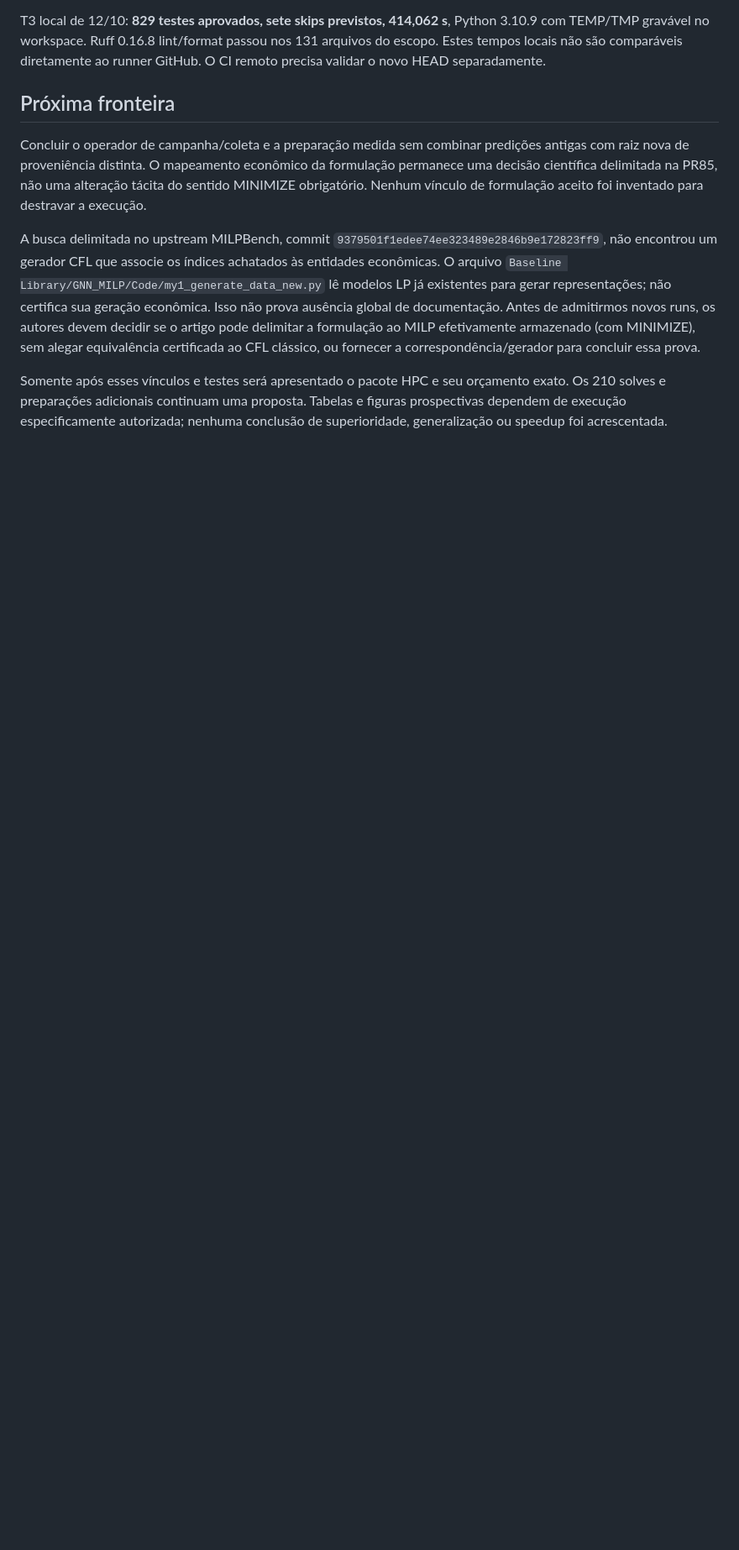
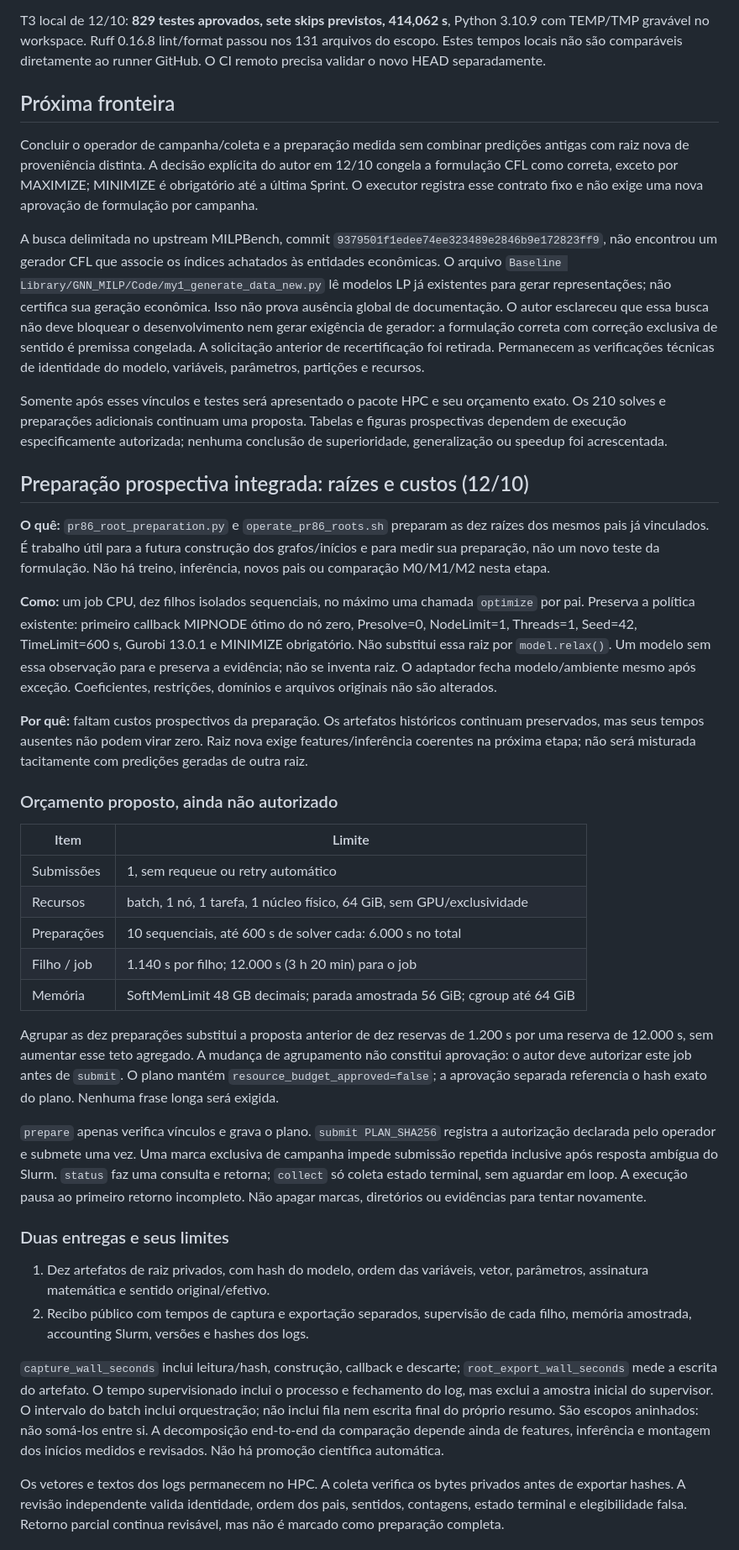
Before and after one commit to unb-lamfo-or-ai-hpc/cfl-gurobi-gnn, a Markdown page: docs/research/pr86-prospective-instrumentation.md, the part around one of its changes. Shown at 84% size. Drawn GitHub-style; blank space fills up the shorter version.

Commit message:
docs(research): bound root preparation and retain frozen formulation
One proposed root-preparation job with ten sequential children: 1 physical core, 64 GiB, 600 s solver per parent, 12000 s job. No budget approval. Documents timing scopes, frozen MINIMIZE, failure preservation and local test configuration issue.

```diff
--- a/docs/research/pr86-prospective-instrumentation.md
+++ b/docs/research/pr86-prospective-instrumentation.md
@@ -163,22 +163,87 @@ ao runner GitHub. O CI remoto precisa validar o novo HEAD separadamente.
 ## Próxima fronteira
 
 Concluir o operador de campanha/coleta e a preparação medida sem combinar
-predições antigas com raiz nova de proveniência distinta. O mapeamento
-econômico da formulação permanece uma decisão científica delimitada na PR85,
-não uma alteração tácita do sentido MINIMIZE obrigatório. Nenhum vínculo de
-formulação aceito foi inventado para destravar a execução.
+predições antigas com raiz nova de proveniência distinta. A decisão explícita
+do autor em 12/10 congela a formulação CFL como correta, exceto por MAXIMIZE;
+MINIMIZE é obrigatório até a última Sprint. O executor registra esse contrato
+fixo e não exige uma nova aprovação de formulação por campanha.
 
 A busca delimitada no upstream MILPBench, commit
 `9379501f1edee74ee323489e2846b9e172823ff9`, não encontrou um gerador CFL que
 associe os índices achatados às entidades econômicas. O arquivo
 `Baseline Library/GNN_MILP/Code/my1_generate_data_new.py` lê modelos LP já
 existentes para gerar representações; não certifica sua geração econômica.
-Isso não prova ausência global de documentação. Antes de admitirmos novos
-runs, os autores devem decidir se o artigo pode delimitar a formulação ao MILP
-efetivamente armazenado (com MINIMIZE), sem alegar equivalência certificada ao
-CFL clássico, ou fornecer a correspondência/gerador para concluir essa prova.
+Isso não prova ausência global de documentação. O autor esclareceu que essa
+busca não deve bloquear o desenvolvimento nem gerar exigência de gerador:
+a formulação correta com correção exclusiva de sentido é premissa congelada.
+A solicitação anterior de recertificação foi retirada. Permanecem as verificações
+técnicas de identidade do modelo, variáveis, parâmetros, partições e recursos.
 
 Somente após esses vínculos e testes será apresentado o pacote HPC e seu
 orçamento exato. Os 210 solves e preparações adicionais continuam uma proposta.
 Tabelas e figuras prospectivas dependem de execução especificamente autorizada;
 nenhuma conclusão de superioridade, generalização ou speedup foi acrescentada.
+
+## Preparação prospectiva integrada: raízes e custos (12/10)
+
+**O quê:** `pr86_root_preparation.py` e `operate_pr86_roots.sh` preparam as dez
+raízes dos mesmos pais já vinculados. É trabalho útil para a futura construção
+dos grafos/inícios e para medir sua preparação, não um novo teste da formulação.
+Não há treino, inferência, novos pais ou comparação M0/M1/M2 nesta etapa.
+
+**Como:** um job CPU, dez filhos isolados sequenciais, no máximo uma chamada
+`optimize` por pai. Preserva a política existente: primeiro callback MIPNODE
+ótimo do nó zero, Presolve=0, NodeLimit=1, Threads=1, Seed=42, TimeLimit=600 s,
+Gurobi 13.0.1 e MINIMIZE obrigatório. Não substitui essa raiz por `model.relax()`.
+Um modelo sem essa observação para e preserva a evidência; não se inventa raiz.
+O adaptador fecha modelo/ambiente mesmo após exceção. Coeficientes, restrições,
+domínios e arquivos originais não são alterados.
+
+**Por quê:** faltam custos prospectivos da preparação. Os artefatos históricos
+continuam preservados, mas seus tempos ausentes não podem virar zero. Raiz nova
+exige features/inferência coerentes na próxima etapa; não será misturada
+tacitamente com predições geradas de outra raiz.
+
+### Orçamento proposto, ainda não autorizado
+
+| Item | Limite |
+| --- | --- |
+| Submissões | 1, sem requeue ou retry automático |
+| Recursos | batch, 1 nó, 1 tarefa, 1 núcleo físico, 64 GiB, sem GPU/exclusividade |
+| Preparações | 10 sequenciais, até 600 s de solver cada: 6.000 s no total |
+| Filho / job | 1.140 s por filho; 12.000 s (3 h 20 min) para o job |
+| Memória | SoftMemLimit 48 GB decimais; parada amostrada 56 GiB; cgroup até 64 GiB |
+
+Agrupar as dez preparações substitui a proposta anterior de dez reservas de
+1.200 s por uma reserva de 12.000 s, sem aumentar esse teto agregado. A mudança
+de agrupamento não constitui aprovação: o autor deve autorizar este job antes
+de `submit`. O plano mantém `resource_budget_approved=false`; a aprovação
+separada referencia o hash exato do plano. Nenhuma frase longa será exigida.
+
+`prepare` apenas verifica vínculos e grava o plano. `submit PLAN_SHA256` registra
+a autorização declarada pelo operador e submete uma vez. Uma marca exclusiva
+de campanha impede submissão repetida inclusive após resposta ambígua do Slurm.
+`status` faz uma consulta e retorna; `collect` só coleta estado terminal, sem
+aguardar em loop. A execução pausa ao primeiro retorno incompleto. Não apagar
+marcas, diretórios ou evidências para tentar novamente.
+
+### Duas entregas e seus limites
+
+1. Dez artefatos de raiz privados, com hash do modelo, ordem das variáveis,
+   vetor, parâmetros, assinatura matemática e sentido original/efetivo.
+2. Recibo público com tempos de captura e exportação separados, supervisão de
+   cada filho, memória amostrada, accounting Slurm, versões e hashes dos logs.
+
+`capture_wall_seconds` inclui leitura/hash, construção, callback e descarte;
+`root_export_wall_seconds` mede a escrita do artefato. O tempo supervisionado
+inclui o processo e fechamento do log, mas exclui a amostra inicial do supervisor.
+O intervalo do batch inclui orquestração; não inclui fila nem escrita final do
+próprio resumo. São escopos aninhados: não somá-los entre si. A decomposição
+end-to-end da comparação depende ainda de features, inferência e montagem dos
+inícios medidos e revisados. Não há promoção científica automática.
+
+Os vetores e textos dos logs permanecem no HPC. A coleta verifica os bytes
+privados antes de exportar hashes. A revisão independente valida identidade,
+ordem dos pais, sentidos, contagens, estado terminal e elegibilidade falsa.
+Retorno parcial continua revisável, mas não é marcado como preparação completa.
+
```
Also changed, not shown: other parts of docs/research/pr86-prospective-instrumentation.md (+21 -1 lines), docs/research/submission-protocol-20261010.md (+7 -0 lines).
